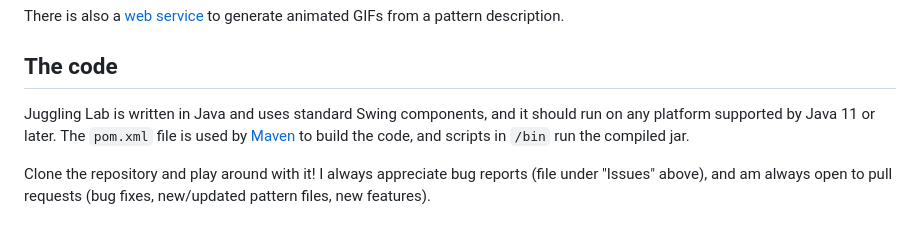
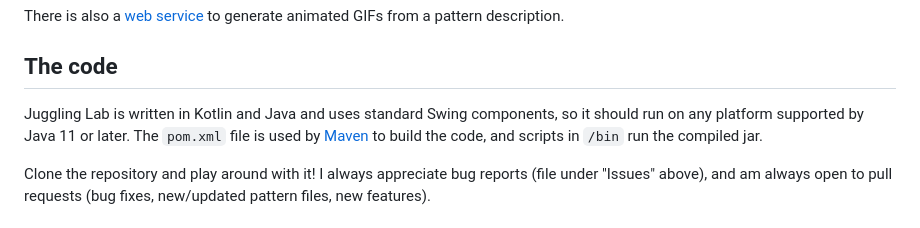
Before and after one commit to jkboyce/jugglinglab, a Markdown page: README.md, the part around the change. GitHub-like rendering.

Commit message:
Update README re: Kotlin conversion

```diff
--- a/README.md
+++ b/README.md
@@ -8,7 +8,7 @@ There is also a [web service](https://jugglinglab.org/html/animinfo.html) to gen
 
 ## The code
 
-Juggling Lab is written in Java and uses standard Swing components, and it should run on any platform supported by Java 11 or later. The ``pom.xml`` file is used by [Maven](https://maven.apache.org/) to build the code, and scripts in ``/bin`` run the compiled jar.
+Juggling Lab is written in Kotlin and Java and uses standard Swing components, so it should run on any platform supported by Java 11 or later. The ``pom.xml`` file is used by [Maven](https://maven.apache.org/) to build the code, and scripts in ``/bin`` run the compiled jar.
 
 Clone the repository and play around with it! I always appreciate bug reports (file under "Issues" above), and am always open to pull requests (bug fixes, new/updated pattern files, new features).
 
```
